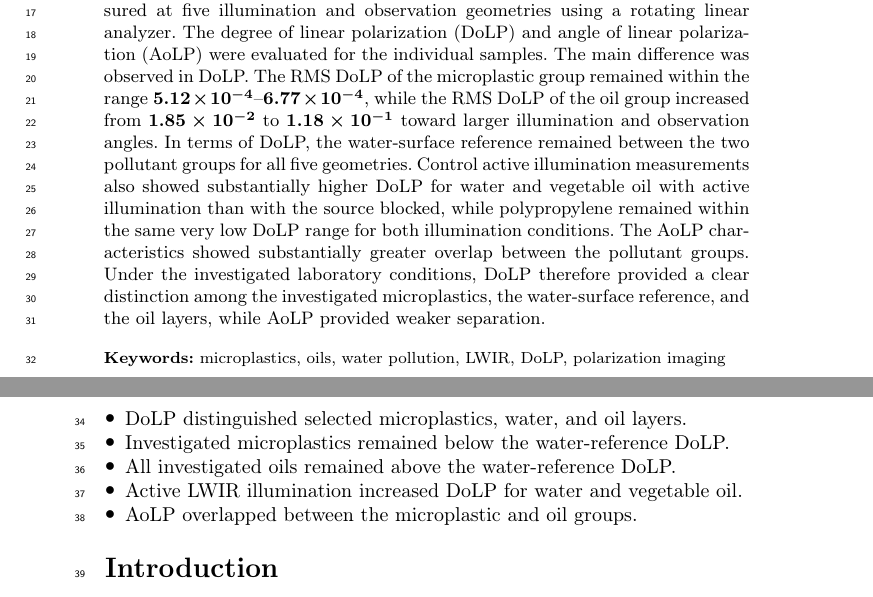
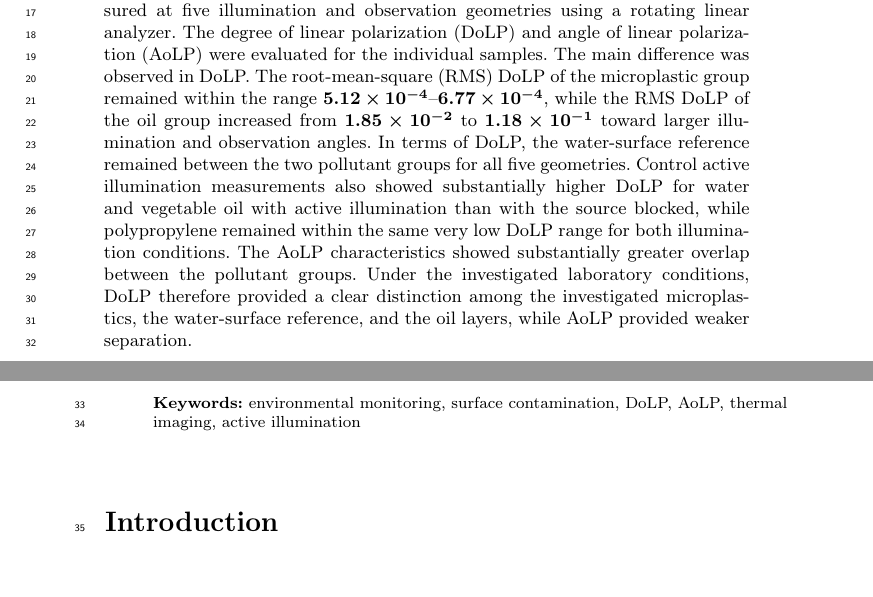
Before and after one commit to krauzluk/Environemntal-paper-plastics-v1, a LaTeX paper (manuscript.tex): two parts of pages 1 and 2 of 22, joined at a grey line, cut so that both start at the same text, the shorter picture padded with empty space. Compiled offline with pdfLaTeX.

Commit message:
Updates from Overleaf

```diff
--- a/manuscript.tex
+++ b/manuscript.tex
@@ -33,13 +33,15 @@
 \orgaddress{\street{Technick\'a 2}, \city{Prague 6}, \postcode{166 27}, \country{Czech Republic}}}
 
 \abstract{
-Pollution of the water surface by microplastics and oils is a significant problem and requires complementary imaging methods for their fast identification. Among these new methods, polarization imaging can be considered a promising modality. Therefore, this paper assesses the use of multi-angle long-wave infrared (LWIR) polarization imaging for distinguishing selected microplastics, oils, and the water surface under active illumination. Nine plastic materials and five oils were measured at five illumination and observation geometries using a rotating linear analyzer. The degree of linear polarization (DoLP) and angle of linear polarization (AoLP) were evaluated for the individual samples. The main difference was observed in DoLP. The RMS DoLP of the microplastic group remained within the range $5.12\times10^{-4}$--$6.77\times10^{-4}$, while the RMS DoLP of the oil group increased from $1.85\times10^{-2}$ to $1.18\times10^{-1}$ toward larger illumination and observation angles. In terms of DoLP, the water-surface reference remained between the two pollutant groups for all five geometries. Control active illumination measurements also showed substantially higher DoLP for water and vegetable oil with active illumination than with the source blocked, while polypropylene remained within the same very low DoLP range for both illumination conditions. The AoLP characteristics showed substantially greater overlap between the pollutant groups. Under the investigated laboratory conditions, DoLP therefore provided a clear distinction among the investigated microplastics, the water-surface reference, and the oil layers, while AoLP provided weaker separation.
+Pollution of the water surface by microplastics and oils is a significant problem and requires complementary imaging methods for their fast identification. Among these new methods, polarization imaging can be considered a promising modality. Therefore, this paper assesses the use of multi-angle long-wave infrared (LWIR) polarization imaging for distinguishing selected microplastics, oils, and the water surface under active illumination. Nine plastic materials and five oils were measured at five illumination and observation geometries using a rotating linear analyzer. The degree of linear polarization (DoLP) and angle of linear polarization (AoLP) were evaluated for the individual samples. The main difference was observed in DoLP. The root-mean-square (RMS) DoLP of the microplastic group remained within the range $5.12\times10^{-4}$--$6.77\times10^{-4}$, while the RMS DoLP of the oil group increased from $1.85\times10^{-2}$ to $1.18\times10^{-1}$ toward larger illumination and observation angles. In terms of DoLP, the water-surface reference remained between the two pollutant groups for all five geometries. Control active illumination measurements also showed substantially higher DoLP for water and vegetable oil with active illumination than with the source blocked, while polypropylene remained within the same very low DoLP range for both illumination conditions. The AoLP characteristics showed substantially greater overlap between the pollutant groups. Under the investigated laboratory conditions, DoLP therefore provided a clear distinction among the investigated microplastics, the water-surface reference, and the oil layers, while AoLP provided weaker separation.
 
 }
 
 
 
-\keywords{microplastics, oils, water pollution, LWIR, DoLP, polarization imaging}
+% \keywords{microplastics, oils, water pollution, LWIR, DoLP, polarization imaging}
+\keywords{environmental monitoring, surface contamination,
+DoLP, AoLP, thermal imaging, active illumination}
 
 
 
@@ -47,14 +49,14 @@ Pollution of the water surface by microplastics and oils is a significant proble
 \linenumbers
 \maketitle
 
-\section*{Highlights}
-\begin{itemize}
-\item DoLP distinguished selected microplastics, water, and oil layers.
-\item Investigated microplastics remained below the water-reference DoLP.
-\item All investigated oils remained above the water-reference DoLP.
-\item Active LWIR illumination increased DoLP for water and vegetable oil.
-\item AoLP overlapped between the microplastic and oil groups.
-\end{itemize}
+% \section*{Highlights}
+% \begin{itemize}
+% \item DoLP distinguished selected microplastics, water, and oil layers.
+% \item Investigated microplastics remained below the water-reference DoLP.
+% \item All investigated oils remained above the water-reference DoLP.
+% \item Active LWIR illumination increased DoLP for water and vegetable oil.
+% \item AoLP overlapped between the microplastic and oil groups.
+% \end{itemize}
 
 % ------------------------------------------------------------------
 \section{Introduction}
```
Also changed, not shown: cas-refs.bib (+1 -2 lines), figures/08_class_AOLP_circular.pdf, manuscript.tex (34 more changed lines).
